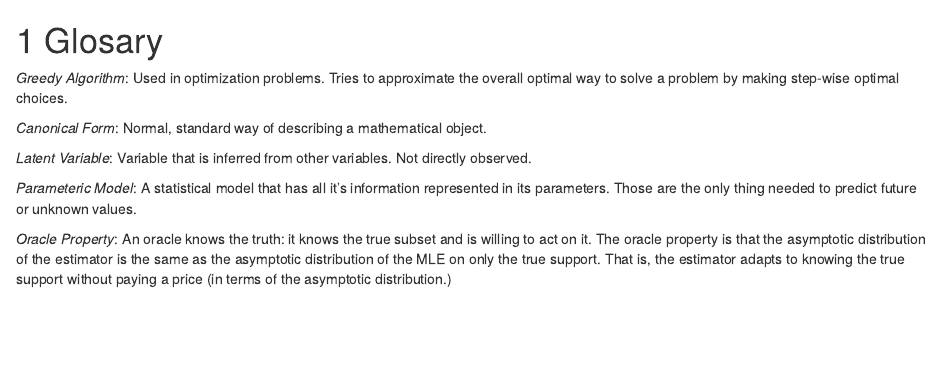
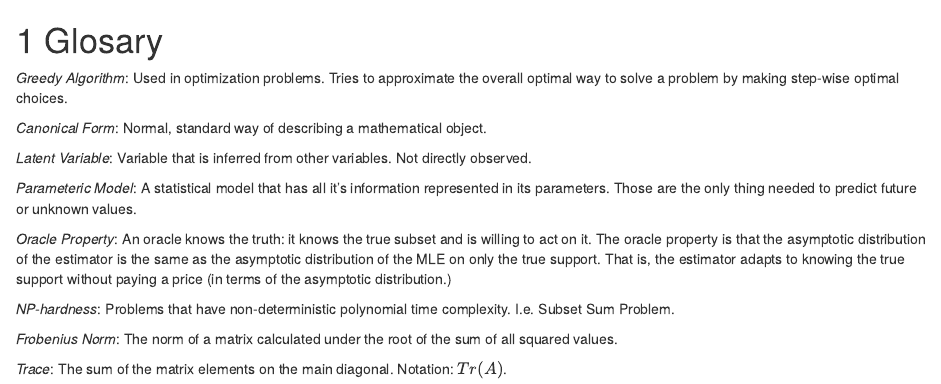
Before and after one commit to matteodelucchi/bncompendium, an R Markdown document (100-Glosary.Rmd): the page in a window 1100 px wide, from its top. Rendered offline with R 4.5, knitr and Pandoc, with nearby package versions; drawn as R Markdown's standard HTML page in place of the format the file asks for.

Commit message:
NP hardness, Frobenius Norm, Trace

```diff
--- a/100-Glosary.Rmd
+++ b/100-Glosary.Rmd
@@ -8,3 +8,9 @@ _Latent Variable_: Variable that is inferred from other variables. Not directly
 _Parameteric Model_: A statistical model that has all it's information represented in its parameters. Those are the only thing needed to predict future or unknown values.
 
 _Oracle Property_: An oracle knows the truth: it knows the true subset and is willing to act on it. The oracle property is that the asymptotic distribution of the estimator is the same as the asymptotic distribution of the MLE on only the true support. That is, the estimator adapts to knowing the true support without paying a price (in terms of the asymptotic distribution.)
+
+_NP-hardness_: Problems that have non-deterministic polynomial time complexity. I.e. Subset Sum Problem.
+
+_Frobenius Norm_: The norm of a matrix calculated under the root of the sum of all squared values.
+
+_Trace_: The sum of the matrix elements on the main diagonal. Notation: $Tr(A)$.
```
